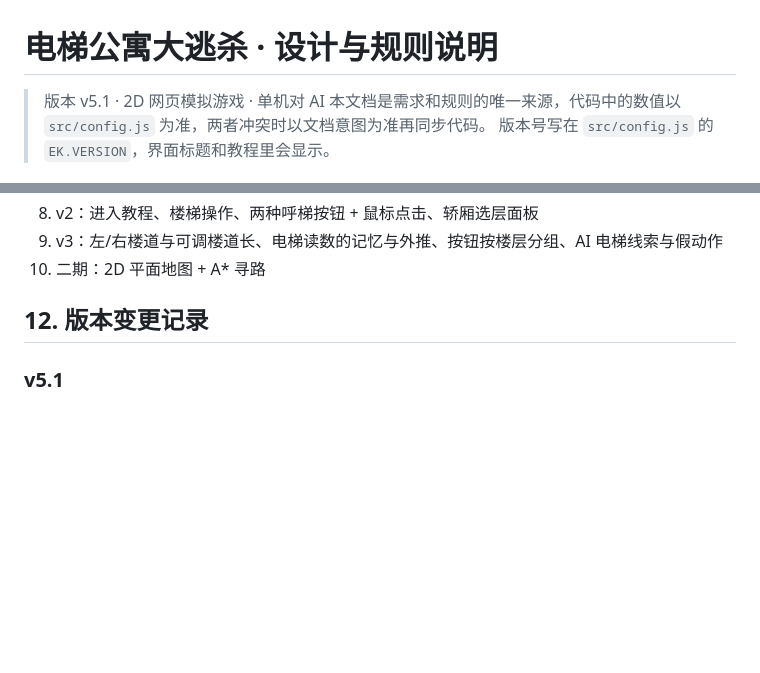
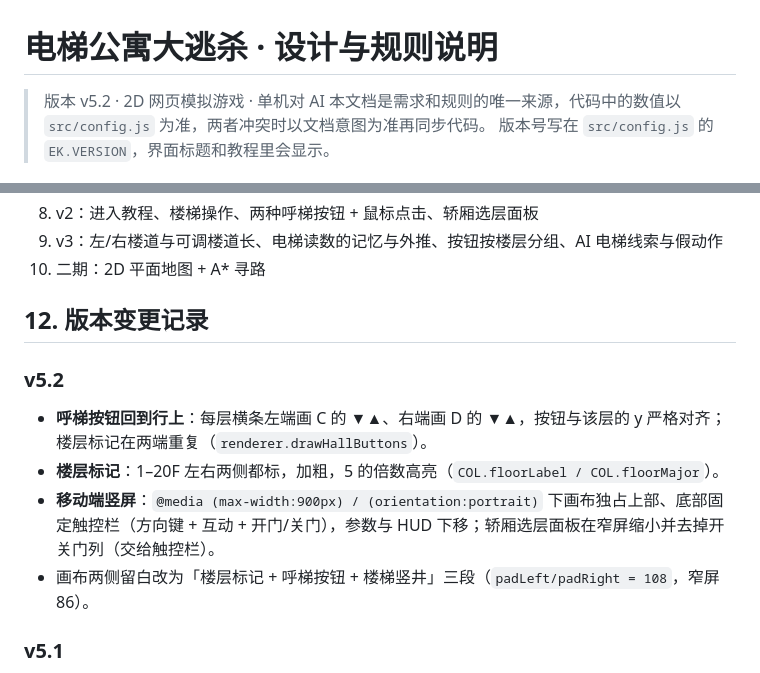
Before and after one commit to cyzhou2/elevator-kill, a Markdown page: docs/DESIGN.md, 2 parts joined by grey strips. Rendered like a GitHub page; blank space fills up the shorter version.

```diff
--- a/docs/DESIGN.md
+++ b/docs/DESIGN.md
@@ -1,6 +1,6 @@
 # 电梯公寓大逃杀 · 设计与规则说明
 
-> 版本 v5.1 · 2D 网页模拟游戏 · 单机对 AI
+> 版本 v5.2 · 2D 网页模拟游戏 · 单机对 AI
 > 本文档是需求和规则的唯一来源，代码中的数值以 `src/config.js` 为准，两者冲突时以文档意图为准再同步代码。
 > 版本号写在 `src/config.js` 的 `EK.VERSION`，界面标题和教程里会显示。
 
@@ -183,6 +183,13 @@
 
 ## 12. 版本变更记录
 
+### v5.2
+
+- **呼梯按钮回到行上**：每层横条左端画 C 的 ▼▲、右端画 D 的 ▼▲，按钮与该层的 y 严格对齐；楼层标记在两端重复（`renderer.drawHallButtons`）。
+- **楼层标记**：1–20F 左右两侧都标，加粗，5 的倍数高亮（`COL.floorLabel / COL.floorMajor`）。
+- **移动端竖屏**：`@media (max-width:900px) / (orientation:portrait)` 下画布独占上部、底部固定触控栏（方向键 + 互动 + 开门/关门），参数与 HUD 下移；轿厢选层面板在窄屏缩小并去掉开关门列（交给触控栏）。
+- 画布两侧留白改为「楼层标记 + 呼梯按钮 + 楼梯竖井」三段（`padLeft/padRight = 108`，窄屏 86）。
+
 ### v5.1
 
 - **杀人犯视野共享**：玩家当杀人犯时，看到的范围是所有存活杀人犯视野的并集（`Perception.canSeeShared`），电梯读数同理（任一名队友在电梯厅读到就算读到）。频道里的旧情报仍以 `?` 标记。
```
Also changed, not shown: README.md (+11 -0 lines), docs/screenshot-mobile.png (added), docs/screenshot.png, 6 other files.
